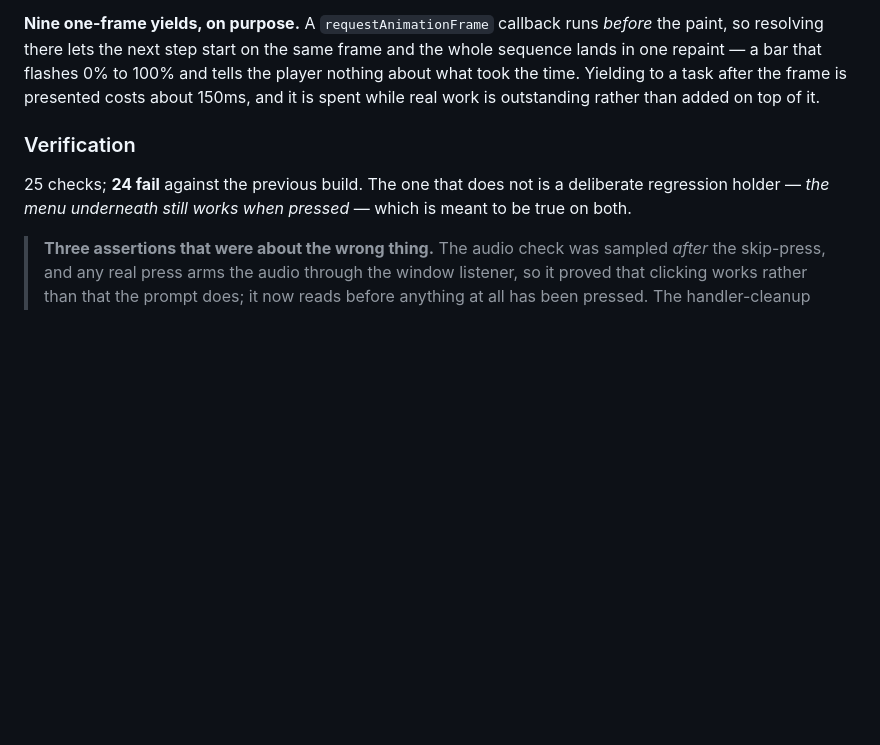
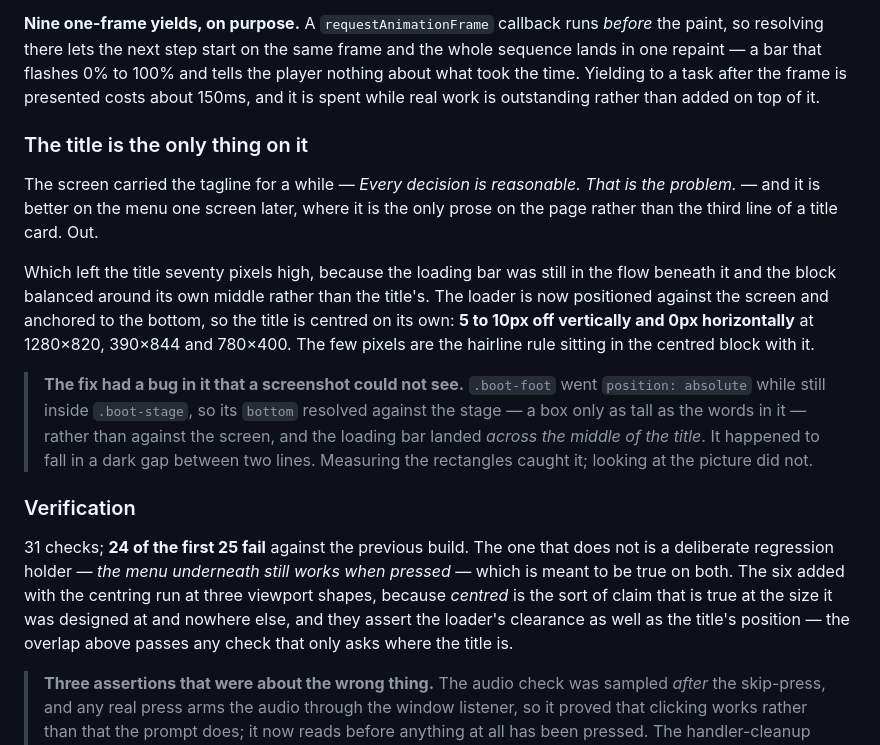
Before and after one commit to khoix/The-Optimization-Problem, a Markdown page: RELEASE_NOTES.md, the part around the change. Drawn GitHub-style; blank space fills up the shorter version.

Commit message:
Release notes: M50 tagline and centring
Co-Authored-By: Claude Opus 5 <noreply@anthropic.com>
Claude-Session: https://claude.ai/code/session_018FK8LuLprPdTGKHvFu7W28

```diff
--- a/RELEASE_NOTES.md
+++ b/RELEASE_NOTES.md
@@ -2756,11 +2756,35 @@ frame and the whole sequence lands in one repaint — a bar that flashes 0% to
 after the frame is presented costs about 150ms, and it is spent while real work
 is outstanding rather than added on top of it.
 
+### The title is the only thing on it
+
+The screen carried the tagline for a while — *Every decision is reasonable.
+That is the problem.* — and it is better on the menu one screen later, where it
+is the only prose on the page rather than the third line of a title card. Out.
+
+Which left the title seventy pixels high, because the loading bar was still in
+the flow beneath it and the block balanced around its own middle rather than
+the title's. The loader is now positioned against the screen and anchored to
+the bottom, so the title is centred on its own: **5 to 10px off vertically and
+0px horizontally** at 1280×820, 390×844 and 780×400. The few pixels are the
+hairline rule sitting in the centred block with it.
+
+> **The fix had a bug in it that a screenshot could not see.** `.boot-foot`
+> went `position: absolute` while still inside `.boot-stage`, so its `bottom`
+> resolved against the stage — a box only as tall as the words in it — rather
+> than against the screen, and the loading bar landed *across the middle of the
+> title*. It happened to fall in a dark gap between two lines. Measuring the
+> rectangles caught it; looking at the picture did not.
+
 ### Verification
 
-25 checks; **24 fail** against the previous build. The one that does not is a
-deliberate regression holder — *the menu underneath still works when pressed* —
-which is meant to be true on both.
+31 checks; **24 of the first 25 fail** against the previous build. The one that
+does not is a deliberate regression holder — *the menu underneath still works
+when pressed* — which is meant to be true on both. The six added with the
+centring run at three viewport shapes, because *centred* is the sort of claim
+that is true at the size it was designed at and nowhere else, and they assert
+the loader's clearance as well as the title's position — the overlap above
+passes any check that only asks where the title is.
 
 > **Three assertions that were about the wrong thing.** The audio check was
 > sampled *after* the skip-press, and any real press arms the audio through the
```
